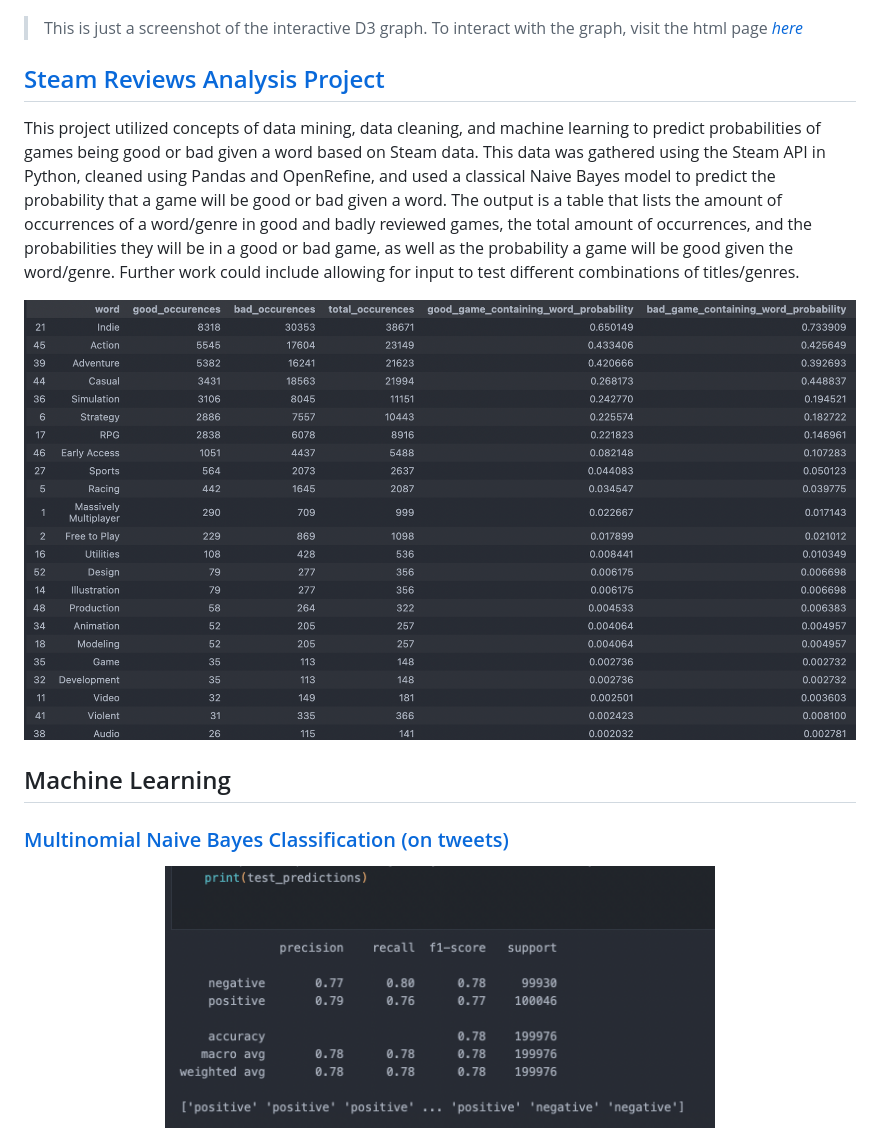
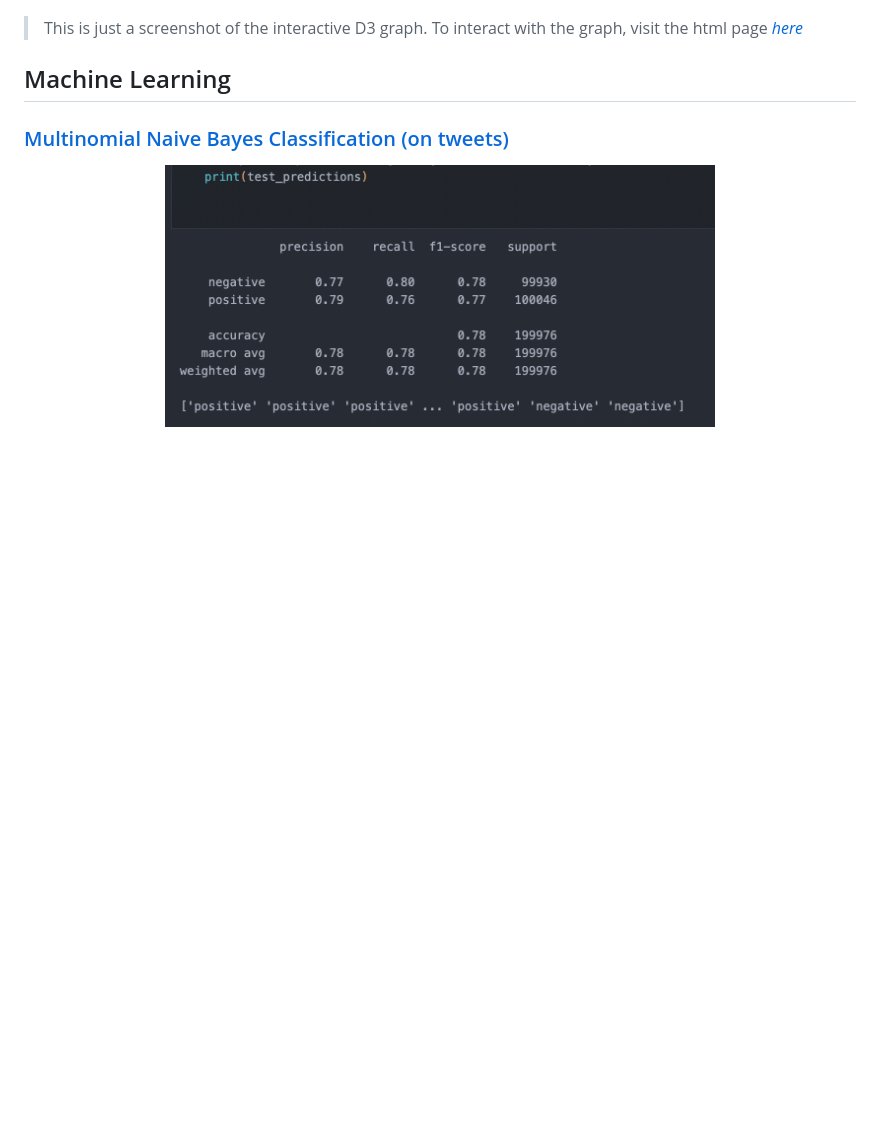
Before and after one commit to rodjovit/rodjovit.github.io, a Markdown page: README.md, the part around the change. Drawn GitHub-style; blank space fills up the shorter version.

```diff
--- a/README.md
+++ b/README.md
@@ -35,13 +35,6 @@ Using OpenRefine and Pandas, I was able to clean and transform the data into a u
 
 >
 > This is just a screenshot of the interactive D3 graph. To interact with the graph, visit the html page [_here_](https://rodjovit.github.io/2018VAST_MC3/q3.html)
-
-## [Steam Reviews Analysis Project](https://github.com/rodjovit/rodjovit.github.io/tree/3e36df2b5a2acb123fc3d627e60d0a498a536a40/steam_reviews_analysis)
-This project utilized concepts of data mining, data cleaning, and machine learning to predict probabilities of games being good or bad given a word based on Steam data. This data was gathered using the Steam API in Python, cleaned using Pandas and OpenRefine, and used a classical Naive Bayes model to predict the probability that a game will be good or bad given a word. The output is a table that lists the amount of occurrences of a word/genre in good and badly reviewed games, the total amount of occurrences, and the probabilities they will be in a good or bad game, as well as the probability a game will be good given the word/genre. Further work could include allowing for input to test different combinations of titles/genres.
-
-<p align="center">
-  <img width="850" src="img/ste2.png">
-</p>
 
 ## Machine Learning
 ### [Multinomial Naive Bayes Classification (on tweets)](https://github.com/rodjovit/rodjovit.github.io/tree/c4a8da6adbdecd1073fa5fe0d2f64a2d4af84bf0/multinomialNB_tweets)
```
